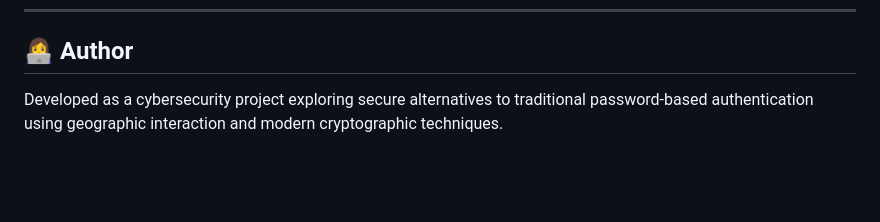
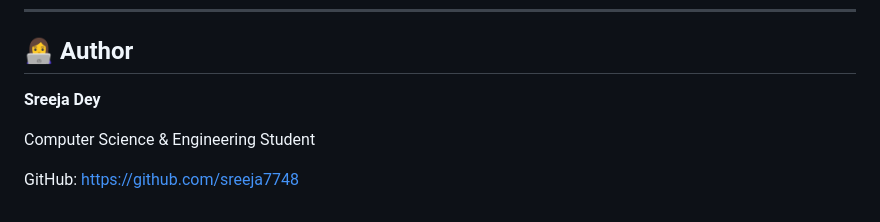
Before and after one commit to sreeja7748/VeritasOrb, a Markdown page: README.md, the part around the change. GitHub-like rendering; blank space fills up the shorter version.

Commit message:
Add author details to README
Added author information including name, field of study, and GitHub link.

```diff
--- a/README.md
+++ b/README.md
@@ -172,4 +172,8 @@ This project is released for educational and research purposes. Feel free to use
 
 ## 👩‍💻 Author
 
-Developed as a cybersecurity project exploring secure alternatives to traditional password-based authentication using geographic interaction and modern cryptographic techniques.
+**Sreeja Dey**
+
+Computer Science & Engineering Student
+
+GitHub: https://github.com/sreeja7748
```
